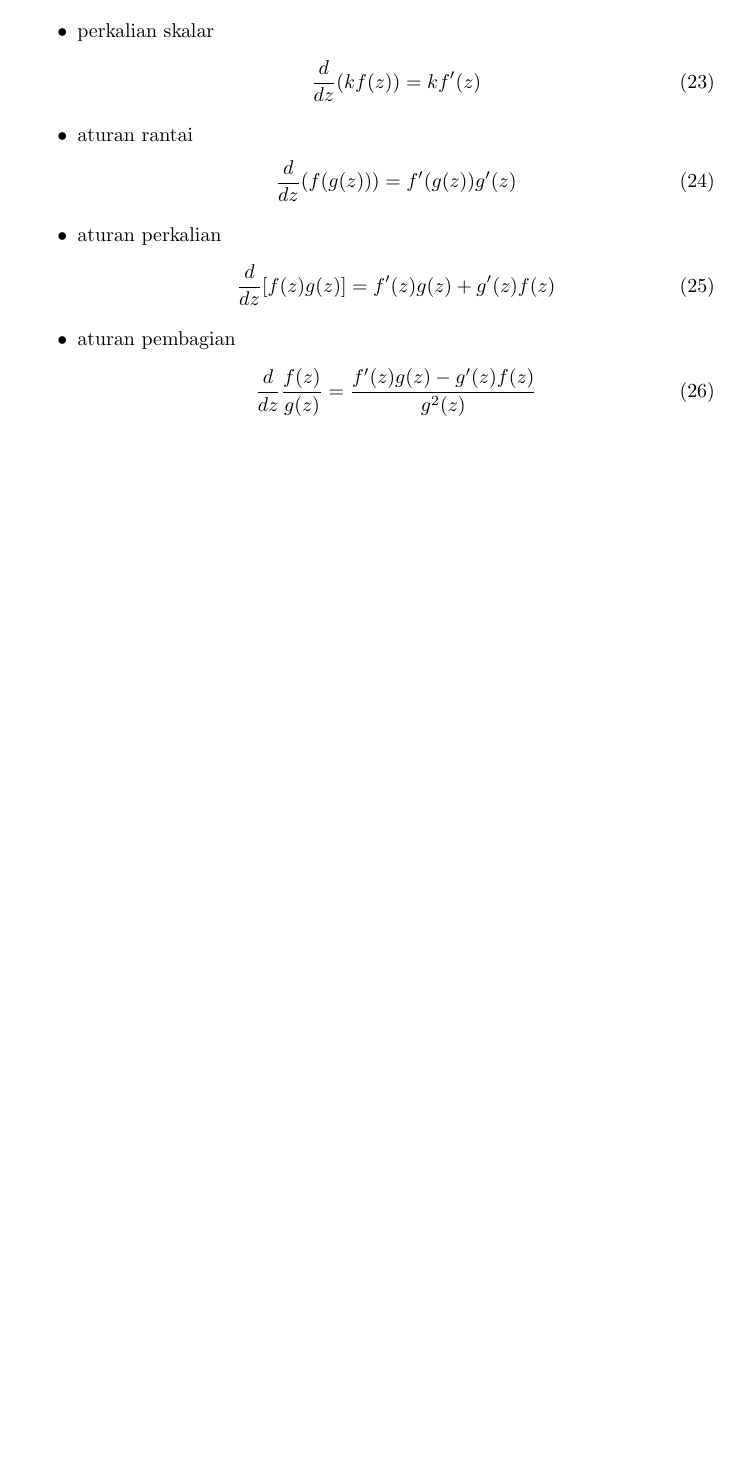
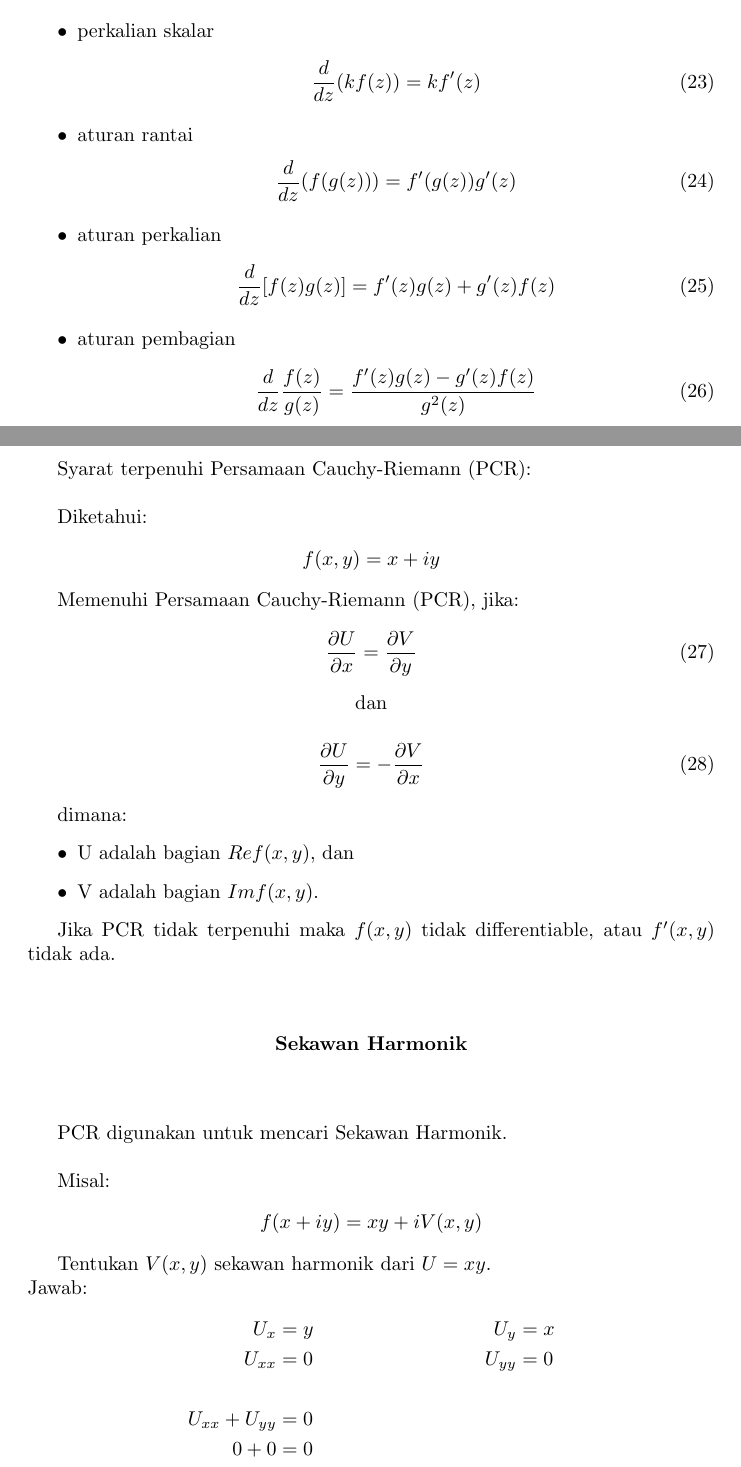
Before and after one commit to UnknownVisuals/Resume_VarKom, a LaTeX CV (Resume_VarKom.tex): part of page 8 of 8 before the commit and two parts of pages 8 and 9 of 10 after it, the two joined at a grey line, cut so that both start at the same text, the shorter picture padded with empty space. Compiled offline with pdfLaTeX.

Commit message:
Finished Week 5

```diff
--- a/Resume_VarKom.tex
+++ b/Resume_VarKom.tex
@@ -338,3 +338,63 @@
             \frac{d}{dz}\frac{f(z)}{g(z)} &= \frac{f'(z)g(z) - g'(z)f(z)}{g^2(z)}
         \end{align}
     \end{itemize}
+
+    \newpage
+    \begin{center}
+        \textbf{Persamaan Cauchy-Riemann (PCR)}
+    \end{center}
+    \leavevmode\\
+
+    Syarat terpenuhi Persamaan Cauchy-Riemann (PCR):\\
+
+    Diketahui:
+    \begin{align}
+        f(x,y) = x + iy
+        \nonumber
+    \end{align}
+
+    Memenuhi Persamaan Cauchy-Riemann (PCR), jika:
+    \begin{align}
+        \dfrac{\partial U}{\partial x} = \dfrac{\partial V}{\partial y}
+    \end{align}
+    \begin{center}
+        dan
+    \end{center}
+    \begin{align}
+        \dfrac{\partial U}{\partial y} = -\dfrac{\partial V}{\partial x}
+    \end{align}
+
+    dimana:
+    \begin{itemize}
+        \item U adalah bagian $Re f(x,y)$, dan
+        \item V adalah bagian $Im f(x,y)$.
+    \end{itemize}
+
+    Jika PCR tidak terpenuhi maka $f(x,y)$ tidak differentiable, atau $f'(x,y)$ tidak ada.
+    \leavevmode\\ \\
+
+    \begin{center}
+        \textbf{Sekawan Harmonik}
+    \end{center}
+    \leavevmode\\
+
+    PCR digunakan untuk mencari Sekawan Harmonik.\\
+
+    Misal:
+    \begin{align}
+        f(x + iy) = xy + iV(x, y)
+        \nonumber
+    \end{align}
+
+    Tentukan $V(x,y)$ sekawan harmonik dari $U = xy$.\\
+    Jawab:
+    \begin{align}
+        U_x     &= y    \;&\;   U_y     &= x
+        \nonumber\\
+        U_{xx}  &= 0    \;&\;   U_{yy}  &= 0
+        \nonumber\\\nonumber\\
+        U_{xx}+U_{yy}&=0
+        \nonumber\\
+        0 + 0   &=0
+        \nonumber
+    \end{align}
```
Also changed, not shown: Resume_VarKom.pdf, Resume_VarKom.tex (50 more changed lines), 3 other files.
